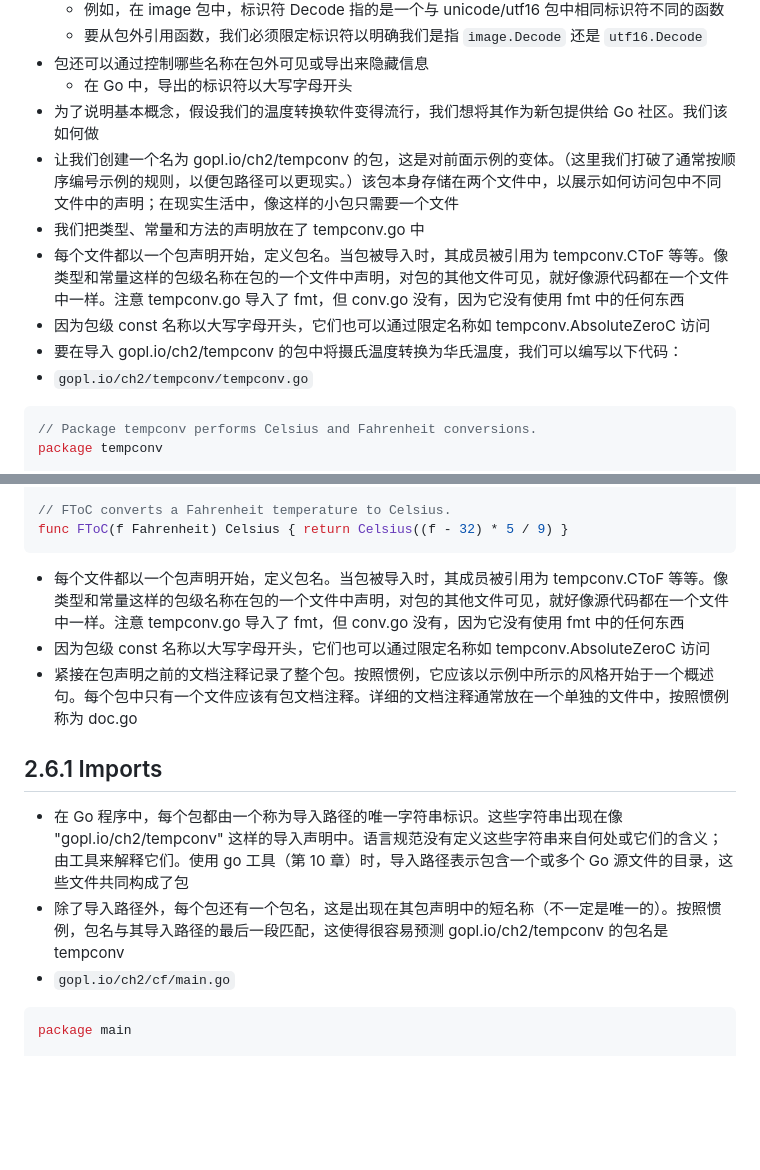
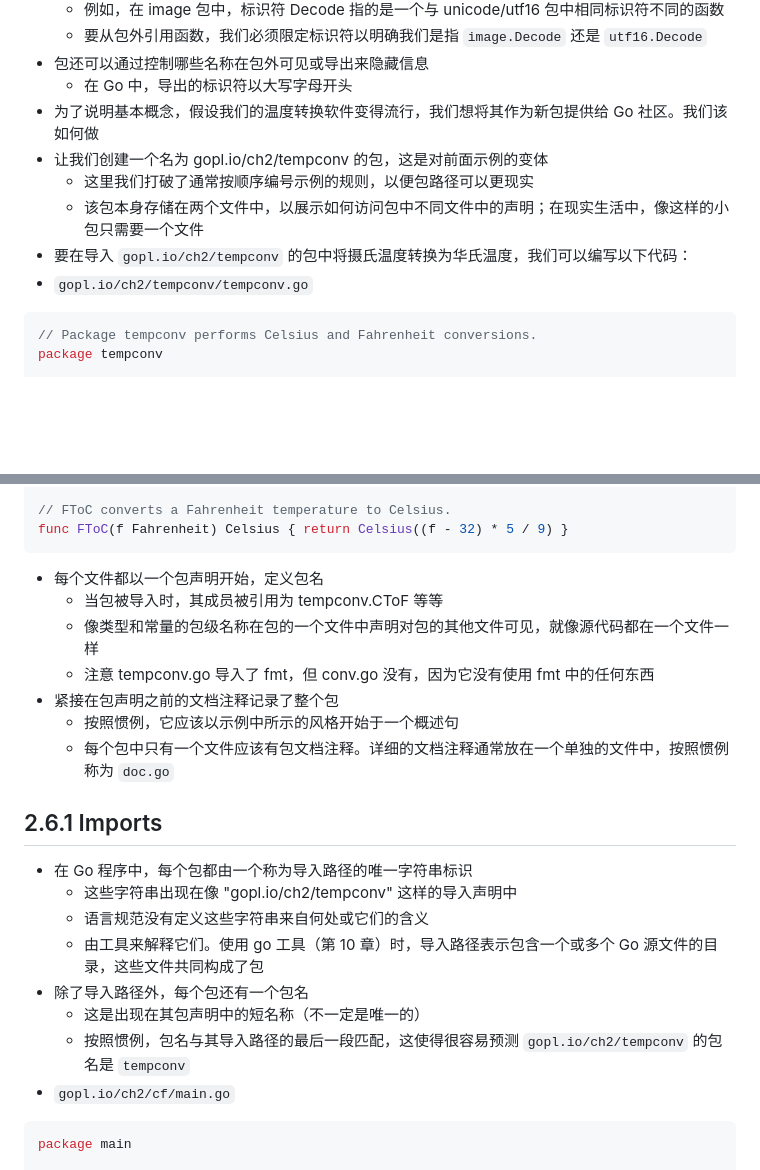
Before and after one commit to dingyouqiang1996/go_programming_language_gitbook, a Markdown page: chapter2/2_6_Packages_AndFiles/README.md, 2 parts joined by grey strips. GitHub-like rendering; blank space fills up the shorter version.

````diff
--- a/chapter2/2_6_Packages_AndFiles/README.md
+++ b/chapter2/2_6_Packages_AndFiles/README.md
@@ -10,11 +10,10 @@
 - 包还可以通过控制哪些名称在包外可见或导出来隐藏信息
   - 在 Go 中，导出的标识符以大写字母开头
 - 为了说明基本概念，假设我们的温度转换软件变得流行，我们想将其作为新包提供给 Go 社区。我们该如何做
-- 让我们创建一个名为 gopl.io/ch2/tempconv 的包，这是对前面示例的变体。（这里我们打破了通常按顺序编号示例的规则，以便包路径可以更现实。）该包本身存储在两个文件中，以展示如何访问包中不同文件中的声明；在现实生活中，像这样的小包只需要一个文件
-- 我们把类型、常量和方法的声明放在了 tempconv.go 中
-- 每个文件都以一个包声明开始，定义包名。当包被导入时，其成员被引用为 tempconv.CToF 等等。像类型和常量这样的包级名称在包的一个文件中声明，对包的其他文件可见，就好像源代码都在一个文件中一样。注意 tempconv.go 导入了 fmt，但 conv.go 没有，因为它没有使用 fmt 中的任何东西
-- 因为包级 const 名称以大写字母开头，它们也可以通过限定名称如 tempconv.AbsoluteZeroC 访问
-- 要在导入 gopl.io/ch2/tempconv 的包中将摄氏温度转换为华氏温度，我们可以编写以下代码：
+- 让我们创建一个名为 gopl.io/ch2/tempconv 的包，这是对前面示例的变体
+  - 这里我们打破了通常按顺序编号示例的规则，以便包路径可以更现实
+  - 该包本身存储在两个文件中，以展示如何访问包中不同文件中的声明；在现实生活中，像这样的小包只需要一个文件
+- 要在导入 `gopl.io/ch2/tempconv` 的包中将摄氏温度转换为华氏温度，我们可以编写以下代码：
 - `gopl.io/ch2/tempconv/tempconv.go`
 ```go
 // Package tempconv performs Celsius and Fahrenheit conversions.
@@ -44,13 +43,22 @@ func CToF(c Celsius) Fahrenheit { return Fahrenheit(c*9/5 + 32) }
 // FToC converts a Fahrenheit temperature to Celsius.
 func FToC(f Fahrenheit) Celsius { return Celsius((f - 32) * 5 / 9) }
 ```
-- 每个文件都以一个包声明开始，定义包名。当包被导入时，其成员被引用为 tempconv.CToF 等等。像类型和常量这样的包级名称在包的一个文件中声明，对包的其他文件可见，就好像源代码都在一个文件中一样。注意 tempconv.go 导入了 fmt，但 conv.go 没有，因为它没有使用 fmt 中的任何东西
-- 因为包级 const 名称以大写字母开头，它们也可以通过限定名称如 tempconv.AbsoluteZeroC 访问
-- 紧接在包声明之前的文档注释记录了整个包。按照惯例，它应该以示例中所示的风格开始于一个概述句。每个包中只有一个文件应该有包文档注释。详细的文档注释通常放在一个单独的文件中，按照惯例称为 doc.go
+- 每个文件都以一个包声明开始，定义包名
+  - 当包被导入时，其成员被引用为 tempconv.CToF 等等
+  - 像类型和常量的包级名称在包的一个文件中声明对包的其他文件可见，就像源代码都在一个文件一样
+  - 注意 tempconv.go 导入了 fmt，但 conv.go 没有，因为它没有使用 fmt 中的任何东西
+- 紧接在包声明之前的文档注释记录了整个包
+  - 按照惯例，它应该以示例中所示的风格开始于一个概述句
+  - 每个包中只有一个文件应该有包文档注释。详细的文档注释通常放在一个单独的文件中，按照惯例称为 `doc.go`
 
 ## 2.6.1 Imports
-- 在 Go 程序中，每个包都由一个称为导入路径的唯一字符串标识。这些字符串出现在像 "gopl.io/ch2/tempconv" 这样的导入声明中。语言规范没有定义这些字符串来自何处或它们的含义；由工具来解释它们。使用 go 工具（第 10 章）时，导入路径表示包含一个或多个 Go 源文件的目录，这些文件共同构成了包
-- 除了导入路径外，每个包还有一个包名，这是出现在其包声明中的短名称（不一定是唯一的）。按照惯例，包名与其导入路径的最后一段匹配，这使得很容易预测 gopl.io/ch2/tempconv 的包名是 tempconv
+- 在 Go 程序中，每个包都由一个称为导入路径的唯一字符串标识
+  - 这些字符串出现在像 "gopl.io/ch2/tempconv" 这样的导入声明中
+  - 语言规范没有定义这些字符串来自何处或它们的含义
+  - 由工具来解释它们。使用 go 工具（第 10 章）时，导入路径表示包含一个或多个 Go 源文件的目录，这些文件共同构成了包
+- 除了导入路径外，每个包还有一个包名
+  - 这是出现在其包声明中的短名称（不一定是唯一的）
+  - 按照惯例，包名与其导入路径的最后一段匹配，这使得很容易预测 `gopl.io/ch2/tempconv` 的包名是 `tempconv`
 - `gopl.io/ch2/cf/main.go`
 ```go
 package main
````
Also changed, not shown: other parts of chapter2/2_6_Packages_AndFiles/README.md (+53 -7 lines).
